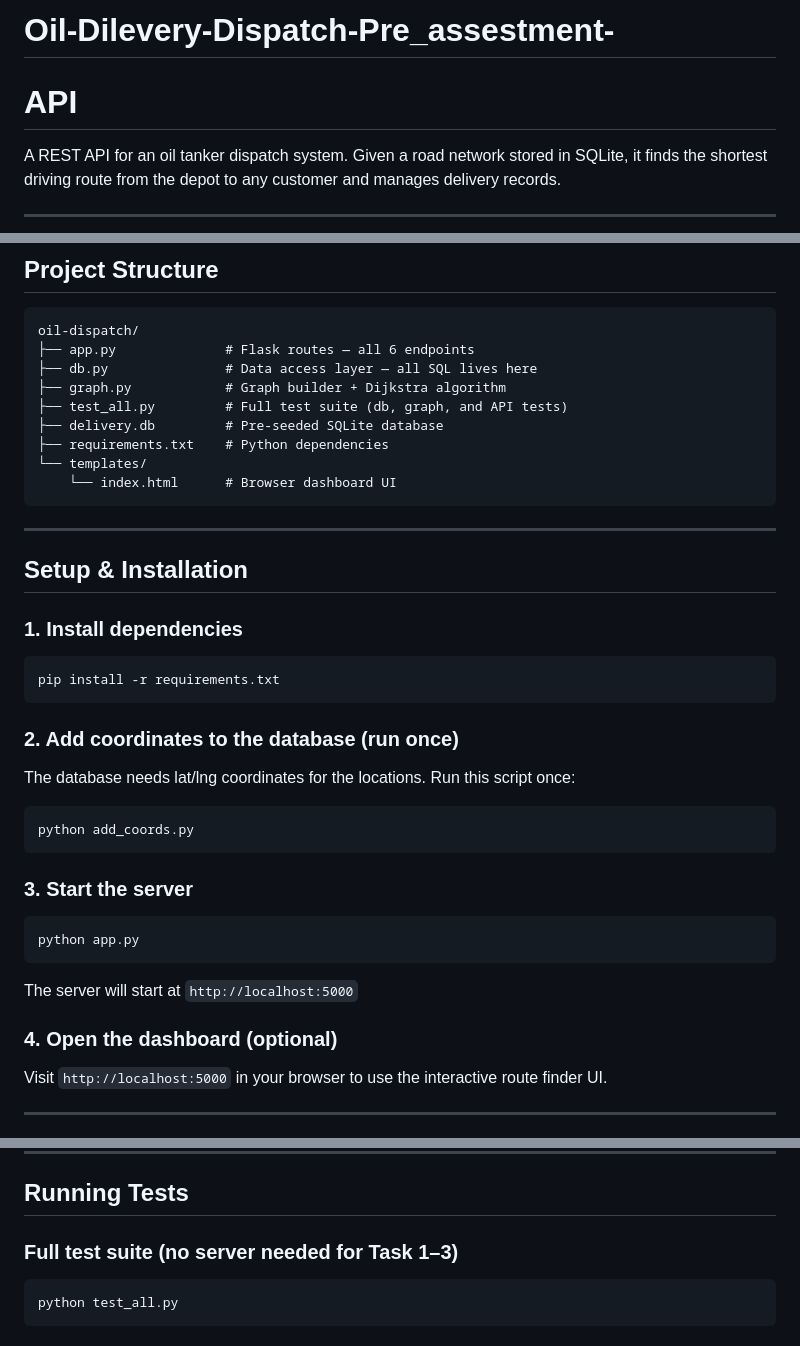
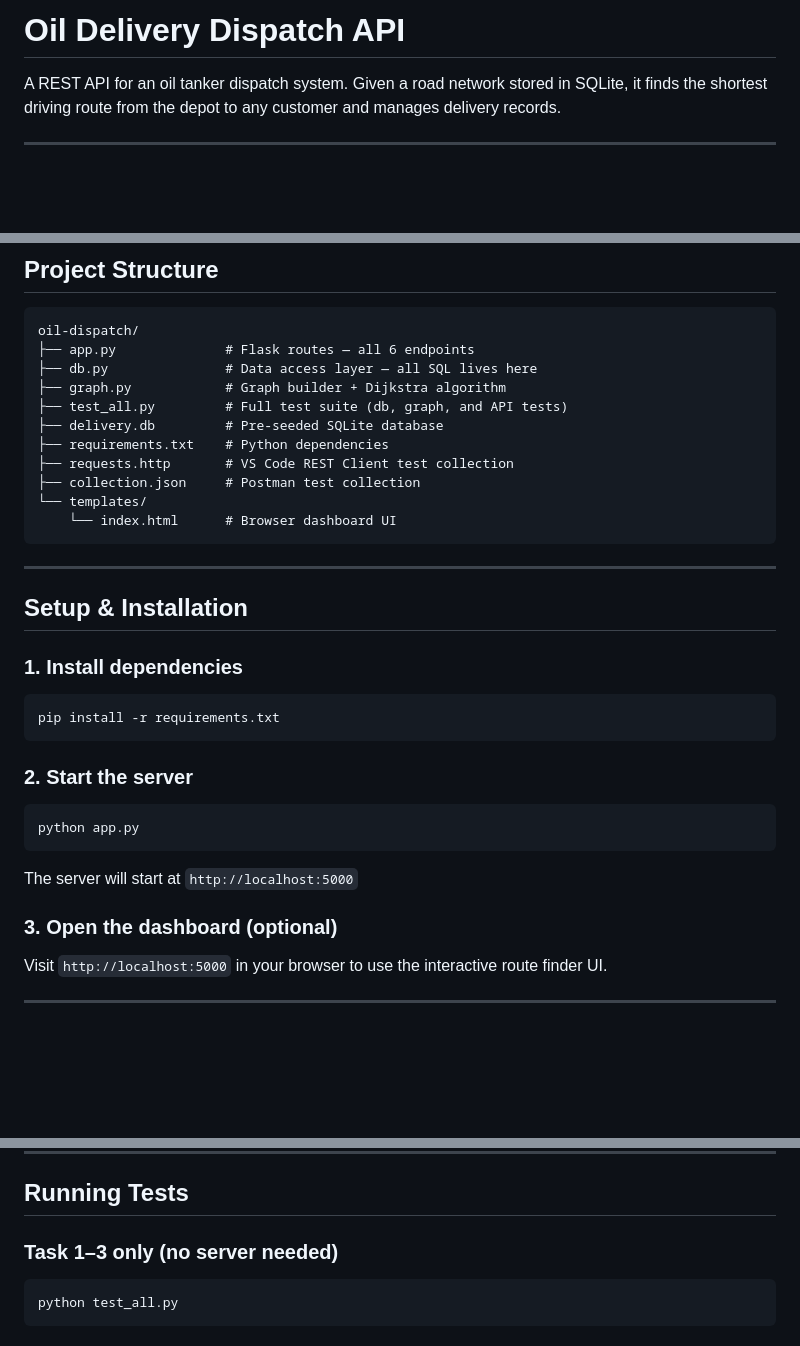
Before and after one commit to nacosking/Oil-Dilevery-Dispatch-Pre_assestment-, a Markdown page: README.md, 3 parts joined by grey strips. GitHub-like rendering; blank space fills up the shorter version.

Commit message:
Revise README for clarity and updated instructions
Updated README to reflect changes in API structure and instructions.

````diff
--- a/README.md
+++ b/README.md
@@ -1,6 +1,4 @@
-# Oil-Dilevery-Dispatch-Pre_assestment-
-
-# API
+# Oil Delivery Dispatch API
 
 A REST API for an oil tanker dispatch system. Given a road network stored in SQLite, it finds the shortest driving route from the depot to any customer and manages delivery records.
 
@@ -26,6 +24,8 @@ oil-dispatch/
 ├── test_all.py         # Full test suite (db, graph, and API tests)
 ├── delivery.db         # Pre-seeded SQLite database
 ├── requirements.txt    # Python dependencies
+├── requests.http       # VS Code REST Client test collection
+├── collection.json     # Postman test collection
 └── templates/
     └── index.html      # Browser dashboard UI
 ```
@@ -40,15 +40,7 @@ oil-dispatch/
 pip install -r requirements.txt
 ```
 
-### 2. Add coordinates to the database (run once)
-
-The database needs lat/lng coordinates for the locations. Run this script once:
-
-```bash
-python add_coords.py
-```
-
-### 3. Start the server
+### 2. Start the server
 
 ```bash
 python app.py
@@ -56,7 +48,7 @@ python app.py
 
 The server will start at `http://localhost:5000`
 
-### 4. Open the dashboard (optional)
+### 3. Open the dashboard (optional)
 
 Visit `http://localhost:5000` in your browser to use the interactive route finder UI.
 
@@ -250,7 +242,7 @@ curl http://localhost:5000/deliveries/summary
 
 ## Running Tests
 
-### Full test suite (no server needed for Task 1–3)
+### Task 1–3 only (no server needed)
 
 ```bash
 python test_all.py
````
Also changed, not shown: other parts of README.md (+0 -1 lines).
